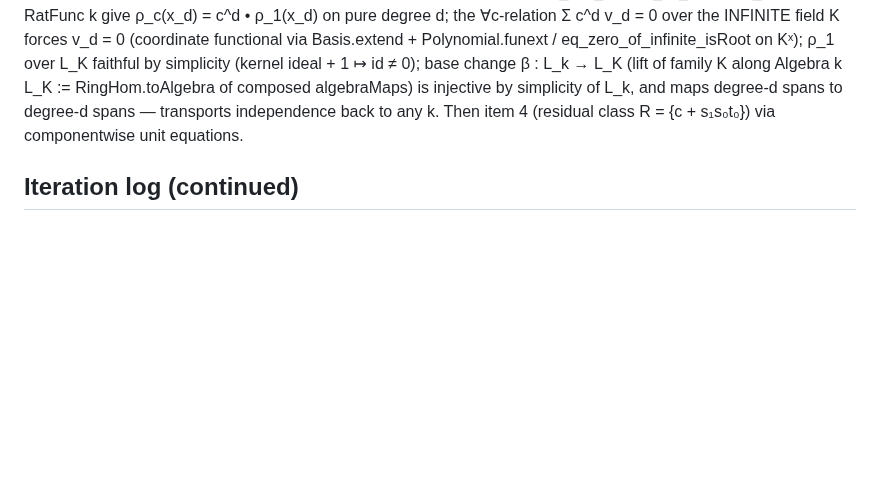
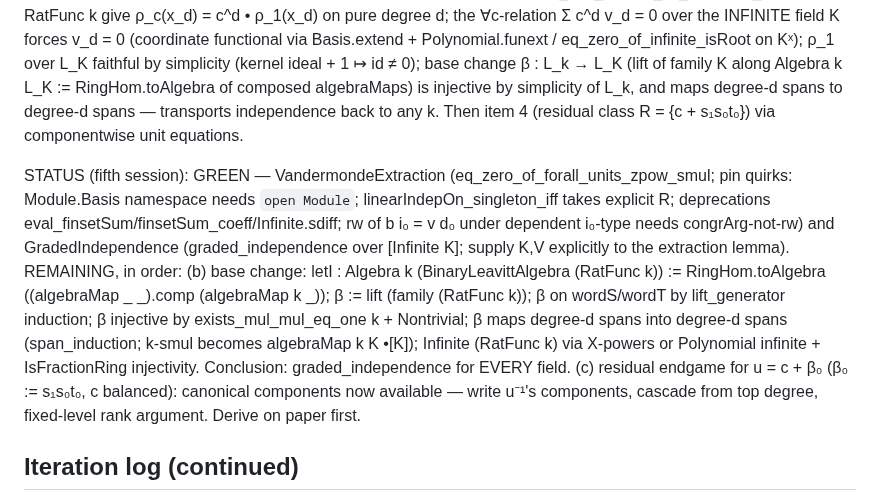
Before and after one commit to SauersML/nonsofic_existence, a Markdown page: BUILD_ITERATION_NOTES.md, the part around the change. GitHub-like rendering; blank space fills up the shorter version.

Commit message:
Record graded independence completion and remaining plan
Co-Authored-By: Claude Fable 5 <noreply@anthropic.com>

```diff
--- a/BUILD_ITERATION_NOTES.md
+++ b/BUILD_ITERATION_NOTES.md
@@ -243,6 +243,26 @@ spans to degree-d spans — transports independence back to any k.
 Then item 4 (residual class R = {c + s₁s₀t₀}) via componentwise unit
 equations.
 
+STATUS (fifth session): GREEN — VandermondeExtraction
+(eq_zero_of_forall_units_zpow_smul; pin quirks: Module.Basis namespace
+needs `open Module`; linearIndepOn_singleton_iff takes explicit R;
+deprecations eval_finsetSum/finsetSum_coeff/Infinite.sdiff; rw of
+b i₀ = v d₀ under dependent i₀-type needs congrArg-not-rw) and
+GradedIndependence (graded_independence over [Infinite K]; supply
+K,V explicitly to the extraction lemma).
+REMAINING, in order:
+(b) base change: letI : Algebra k (BinaryLeavittAlgebra (RatFunc k))
+  := RingHom.toAlgebra ((algebraMap _ _).comp (algebraMap k _));
+  β := lift (family (RatFunc k)); β on wordS/wordT by lift_generator
+  induction; β injective by exists_mul_mul_eq_one k + Nontrivial;
+  β maps degree-d spans into degree-d spans (span_induction; k-smul
+  becomes algebraMap k K •[K]); Infinite (RatFunc k) via X-powers or
+  Polynomial infinite + IsFractionRing injectivity. Conclusion:
+  graded_independence for EVERY field.
+(c) residual endgame for u = c + β₀ (β₀ := s₁s₀t₀, c balanced):
+  canonical components now available — write u⁻¹'s components, cascade
+  from top degree, fixed-level rank argument. Derive on paper first.
+
 ## Iteration log (continued)
 - GREEN as of this round: DiagonalClassGroup, LeavittDiagonalClass,
   AlmostMinimalDisplacement, UltralimitGeometry, HilbertCircumcenter,
```
